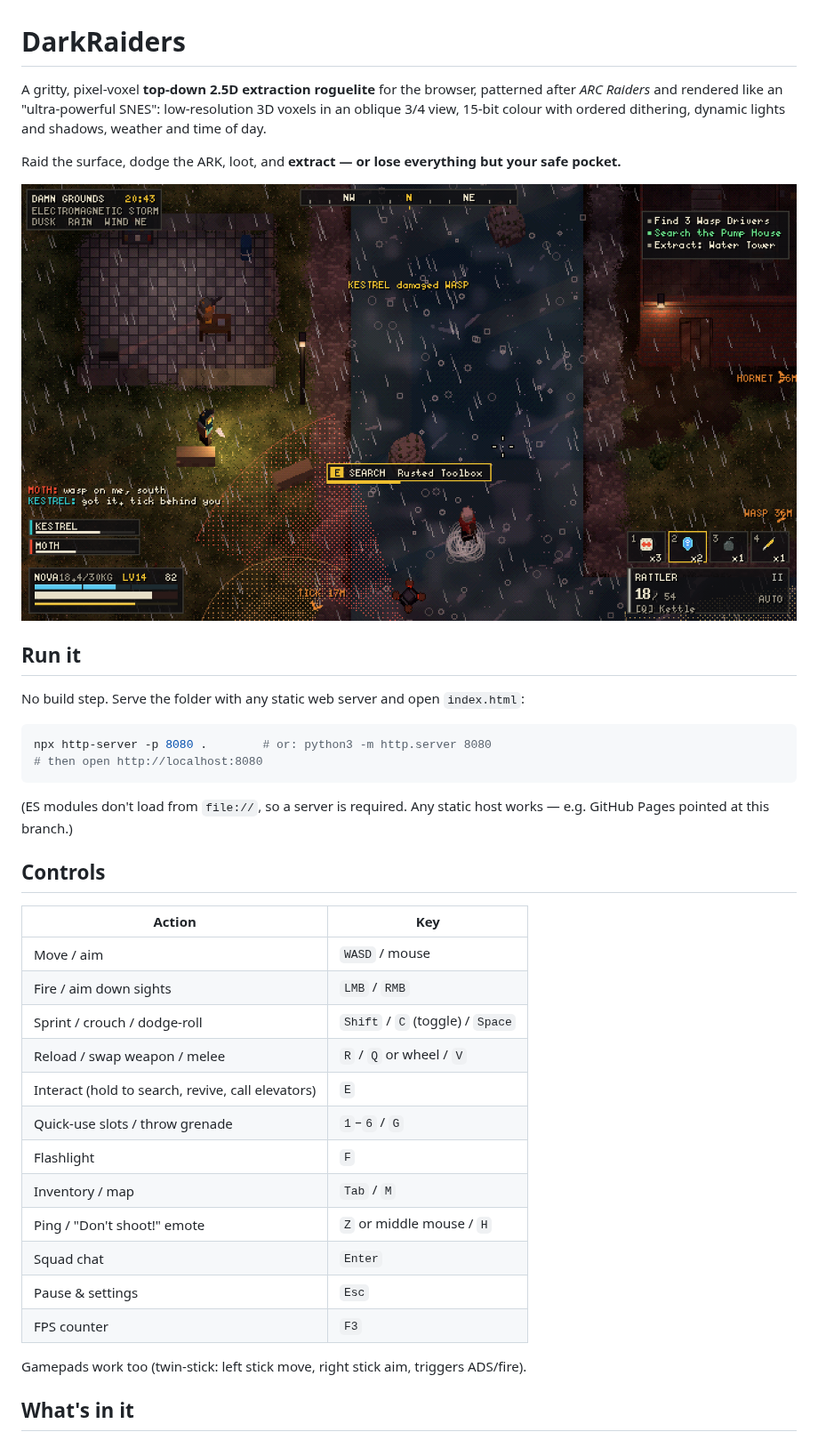
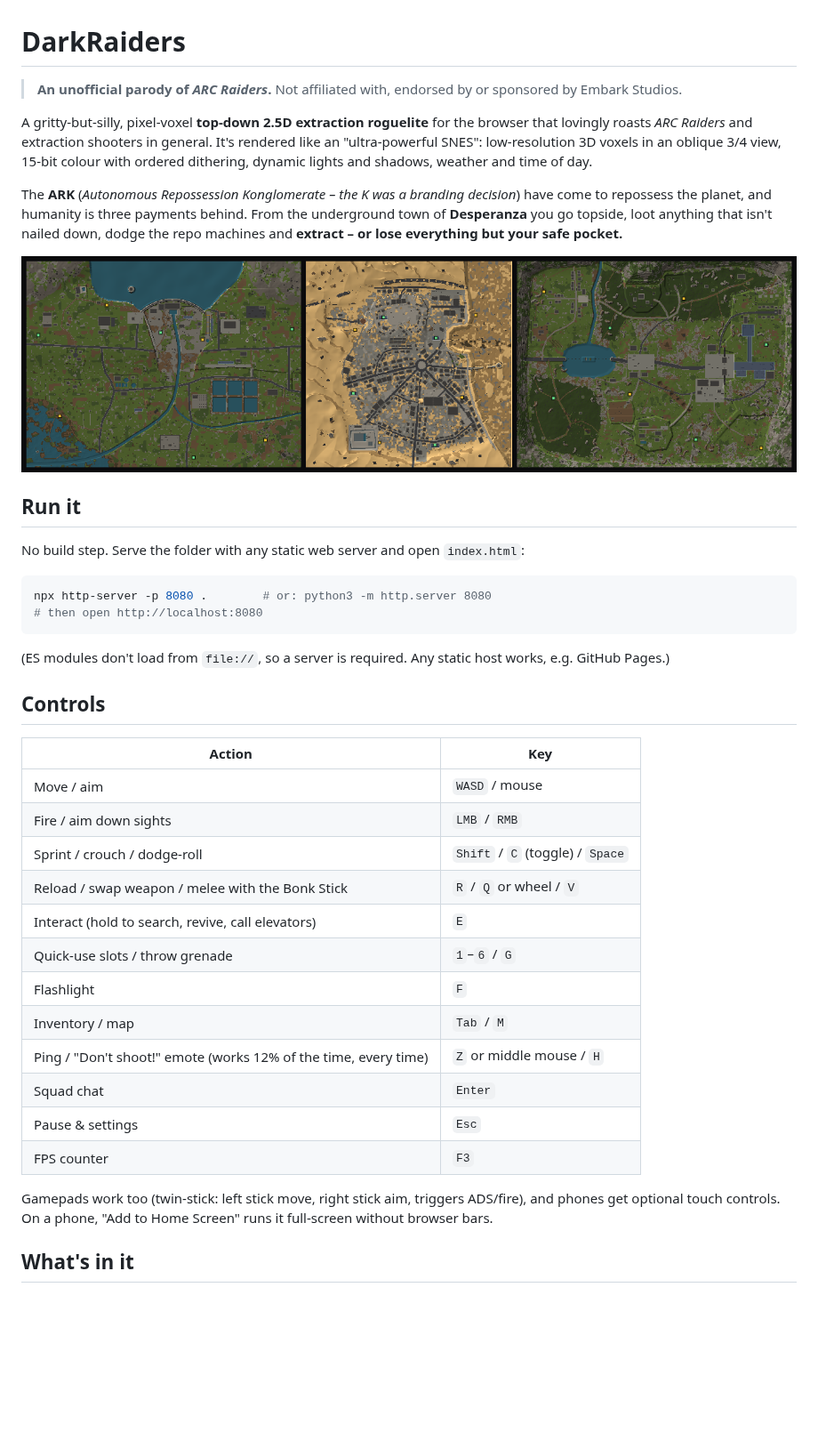
Before and after one commit to FoldAndFlock/DarkRaiders, a Markdown page: README.md, the part around one of its changes. Shown at 89% size. GitHub-like rendering; pictures changed too: docs/img/maps.png (added); blank space fills up the shorter version.

````diff
--- a/README.md
+++ b/README.md
@@ -1,12 +1,17 @@
 # DarkRaiders
 
-A gritty, pixel-voxel **top-down 2.5D extraction roguelite** for the browser, patterned after
-*ARC Raiders* and rendered like an "ultra-powerful SNES": low-resolution 3D voxels in an oblique
-3/4 view, 15-bit colour with ordered dithering, dynamic lights and shadows, weather and time of day.
+> **An unofficial parody of *ARC Raiders*.** Not affiliated with, endorsed by or sponsored by Embark Studios.
 
-Raid the surface, dodge the ARK, loot, and **extract — or lose everything but your safe pocket.**
+A gritty-but-silly, pixel-voxel **top-down 2.5D extraction roguelite** for the browser that lovingly roasts
+*ARC Raiders* and extraction shooters in general. It's rendered like an "ultra-powerful SNES": low-resolution
+3D voxels in an oblique 3/4 view, 15-bit colour with ordered dithering, dynamic lights and shadows, weather
+and time of day.
 
-![Dam Grounds mockup](mockups/01-damn-grounds-dusk-rain.png)
+The **ARK** (*Autonomous Repossession Konglomerate – the K was a branding decision*) have come to repossess the
+planet, and humanity is three payments behind. From the underground town of **Desperanza** you go topside, loot
+anything that isn't nailed down, dodge the repo machines and **extract – or lose everything but your safe pocket.**
+
+![The three maps: Dam Grounds, Sandy City and Green Gate](docs/img/maps.png)
 
 ## Run it
 
@@ -17,8 +22,7 @@ npx http-server -p 8080 .        # or: python3 -m http.server 8080
 # then open http://localhost:8080
 ```
 
-(ES modules don't load from `file://`, so a server is required. Any static host works — e.g. GitHub Pages
-pointed at this branch.)
+(ES modules don't load from `file://`, so a server is required. Any static host works, e.g. GitHub Pages.)
 
 ## Controls
 
@@ -27,17 +31,18 @@ pointed at this branch.)
 | Move / aim | `WASD` / mouse |
 | Fire / aim down sights | `LMB` / `RMB` |
 | Sprint / crouch / dodge-roll | `Shift` / `C` (toggle) / `Space` |
-| Reload / swap weapon / melee | `R` / `Q` or wheel / `V` |
+| Reload / swap weapon / melee with the Bonk Stick | `R` / `Q` or wheel / `V` |
 | Interact (hold to search, revive, call elevators) | `E` |
 | Quick-use slots / throw grenade | `1`–`6` / `G` |
 | Flashlight | `F` |
 | Inventory / map | `Tab` / `M` |
-| Ping / "Don't shoot!" emote | `Z` or middle mouse / `H` |
+| Ping / "Don't shoot!" emote (works 12% of the time, every time) | `Z` or middle mouse / `H` |
 | Squad chat | `Enter` |
 | Pause & settings | `Esc` |
 | FPS counter | `F3` |
 
-Gamepads work too (twin-stick: left stick move, right stick aim, triggers ADS/fire).
+Gamepads work too (twin-stick: left stick move, right stick aim, triggers ADS/fire), and phones get optional
+touch controls. On a phone, "Add to Home Screen" runs it full-screen without browser bars.
 
 ## What's in it
 
````
Also changed, not shown: other parts of README.md (+76 -51 lines), 3 other files.
